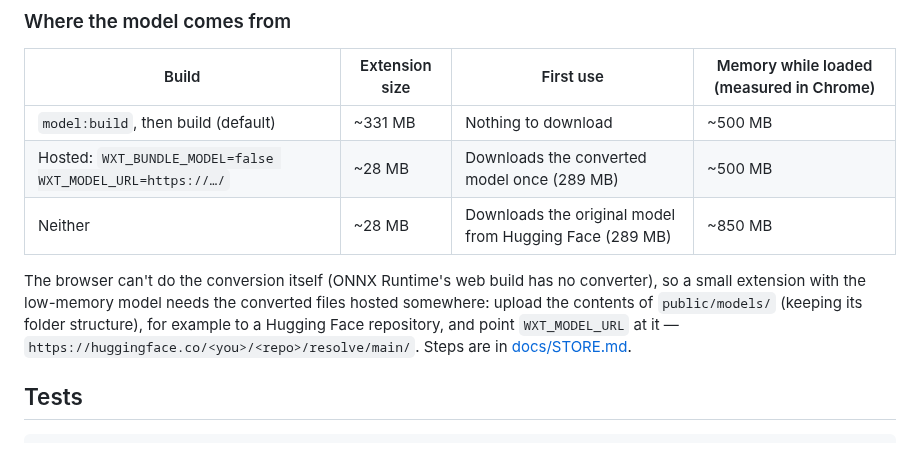
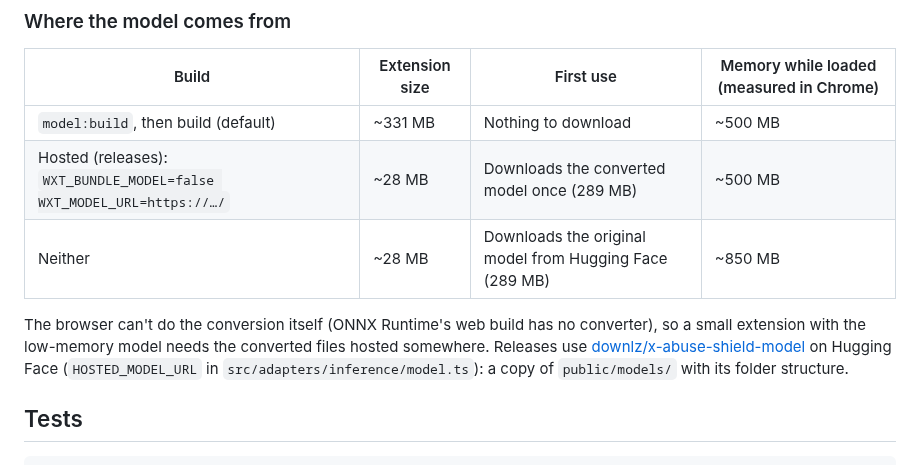
Before and after one commit to downlz/x-abuse-shield, a Markdown page: README.md, the part around one of its changes. GitHub-like rendering.

```diff
--- a/README.md
+++ b/README.md
@@ -117,10 +135,10 @@ The word lists work straight away. To add the AI model, click **Turn on** in the
 | Build | Extension size | First use | Memory while loaded (measured in Chrome) |
 |---|---|---|---|
 | `model:build`, then build (default) | ~331 MB | Nothing to download | ~500 MB |
-| Hosted: `WXT_BUNDLE_MODEL=false WXT_MODEL_URL=https://…/` | ~28 MB | Downloads the converted model once (289 MB) | ~500 MB |
+| Hosted (releases): `WXT_BUNDLE_MODEL=false WXT_MODEL_URL=https://…/` | ~28 MB | Downloads the converted model once (289 MB) | ~500 MB |
 | Neither | ~28 MB | Downloads the original model from Hugging Face (289 MB) | ~850 MB |
 
-The browser can't do the conversion itself (ONNX Runtime's web build has no converter), so a small extension with the low-memory model needs the converted files hosted somewhere: upload the contents of `public/models/` (keeping its folder structure), for example to a Hugging Face repository, and point `WXT_MODEL_URL` at it — `https://huggingface.co/<you>/<repo>/resolve/main/`. Steps are in [docs/STORE.md](docs/STORE.md).
+The browser can't do the conversion itself (ONNX Runtime's web build has no converter), so a small extension with the low-memory model needs the converted files hosted somewhere. Releases use [downlz/x-abuse-shield-model](https://huggingface.co/downlz/x-abuse-shield-model) on Hugging Face (`HOSTED_MODEL_URL` in `src/adapters/inference/model.ts`): a copy of `public/models/` with its folder structure.
 
 ## Tests
 
```
Also changed, not shown: other parts of README.md (+21 -3 lines), docs/PLAN.md (+1 -1 lines), docs/releases/v0.2.1.md (added, +81 -0 lines), docs/screenshots/hidden-post.png (added), docs/screenshots/popup.png (added), docs/screenshots/settings.png (added), 11 other files.
